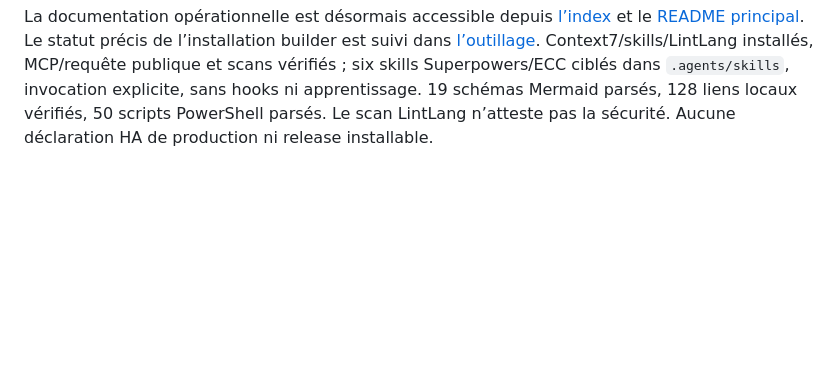
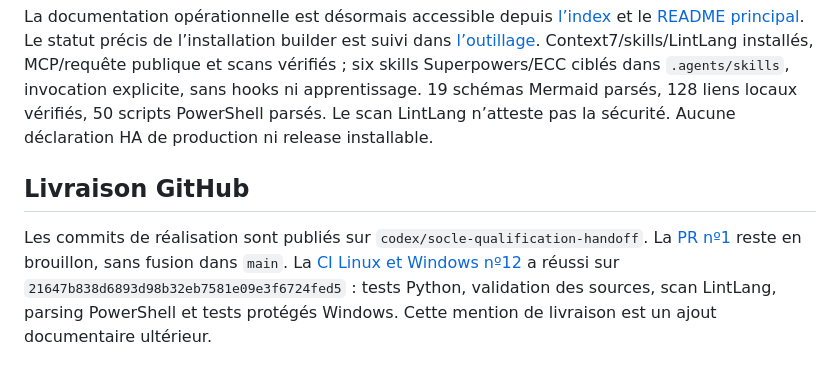
Before and after one commit to nicolastheuil/ArcIA, a Markdown page: docs/handoff-2026-10-12-qualification-verifiee.md, the part around the change. Rendered like a GitHub page; blank space fills up the shorter version.

Commit message:
Record GitHub delivery and successful qualification CI

```diff
--- a/docs/handoff-2026-10-12-qualification-verifiee.md
+++ b/docs/handoff-2026-10-12-qualification-verifiee.md
@@ -66,3 +66,13 @@ six skills Superpowers/ECC ciblés dans `.agents/skills`, invocation explicite,
 sans hooks ni apprentissage. 19 schémas Mermaid parsés, 128 liens locaux vérifiés,
 50 scripts PowerShell parsés. Le scan LintLang n’atteste pas la sécurité.
 Aucune déclaration HA de production ni release installable.
+
+## Livraison GitHub
+
+Les commits de réalisation sont publiés sur `codex/socle-qualification-handoff`.
+La [PR nº1](https://github.com/nicolastheuil/arcia-harness/pull/1) reste en
+brouillon, sans fusion dans `main`. La [CI Linux et Windows
+nº12](https://github.com/nicolastheuil/arcia-harness/actions/runs/38287969991)
+a réussi sur `21647b838d6893d98b32eb7581e09e3f6724fed5` : tests Python,
+validation des sources, scan LintLang, parsing PowerShell et tests protégés
+Windows. Cette mention de livraison est un ajout documentaire ultérieur.
```
Also changed, not shown: docs/outillage-builder.md (+3 -0 lines).
